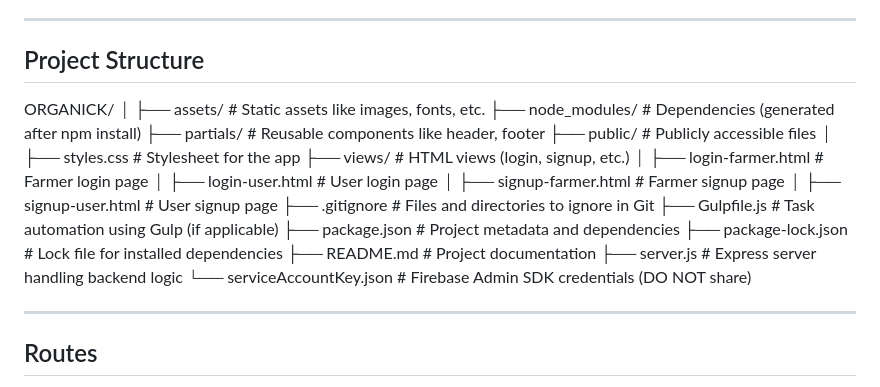
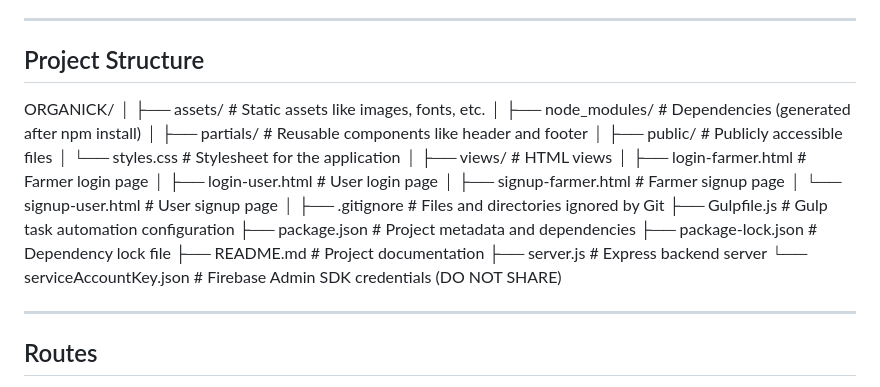
Before and after one commit to KRenukaSnigdha/ORGANICK, a Markdown page: README.md, the part around one of its changes. Drawn GitHub-style.

```diff
--- a/README.md
+++ b/README.md
@@ -125,25 +129,31 @@ Both farmers and users can log in by submitting their credentials via login-farm
 ---
 
 ## Project Structure
+
 ORGANICK/
 │
 ├── assets/                  # Static assets like images, fonts, etc.
+│
 ├── node_modules/            # Dependencies (generated after npm install)
-├── partials/                # Reusable components like header, footer
+│
+├── partials/                # Reusable components like header and footer
+│
 ├── public/                  # Publicly accessible files
-│   ├── styles.css           # Stylesheet for the app
-├── views/                   # HTML views (login, signup, etc.)
+│   └── styles.css           # Stylesheet for the application
+│
+├── views/                   # HTML views
 │   ├── login-farmer.html    # Farmer login page
 │   ├── login-user.html      # User login page
 │   ├── signup-farmer.html   # Farmer signup page
-│   ├── signup-user.html     # User signup page
-├── .gitignore               # Files and directories to ignore in Git
-├── Gulpfile.js              # Task automation using Gulp (if applicable)
+│   └── signup-user.html     # User signup page
+│
+├── .gitignore               # Files and directories ignored by Git
+├── Gulpfile.js              # Gulp task automation configuration
 ├── package.json             # Project metadata and dependencies
-├── package-lock.json        # Lock file for installed dependencies
+├── package-lock.json        # Dependency lock file
 ├── README.md                # Project documentation
-├── server.js                # Express server handling backend logic
-└── serviceAccountKey.json   # Firebase Admin SDK credentials (DO NOT share)
+├── server.js                # Express backend server
+└── serviceAccountKey.json   # Firebase Admin SDK credentials (DO NOT SHARE)
 
 ---
 ## Routes
```
Also changed, not shown: other parts of README.md (+4 -0 lines).
